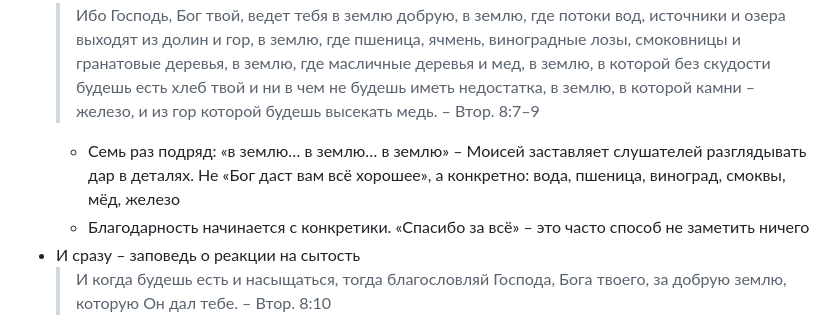
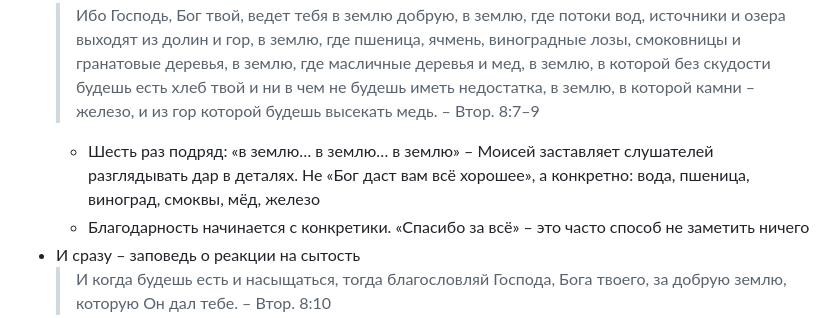
Before and after one commit to dik-garri/mol, a Markdown page: sermons/prazdnik-zhatvy-blagodarnost.md, the part around the change. Drawn GitHub-style.

Commit message:
Праздник жатвы: «в землю» повторяется шесть раз, не семь
Co-Authored-By: Claude Fable 5 <noreply@anthropic.com>

```diff
--- a/sermons/prazdnik-zhatvy-blagodarnost.md
+++ b/sermons/prazdnik-zhatvy-blagodarnost.md
@@ -27,7 +27,7 @@ tags: ["Втор. 8", "Лк. 17", "Пс. 102", "жатва", "благодарн
 - Контекст Втор. 8: Израиль стоит на границе обетованной земли. Позади 40 лет пустыни и манны, впереди – изобилие. Моисей произносит прощальную проповедь – и вместо «поздравляю» говорит о памяти
 - Посмотрите, как Моисей описывает землю – это же картина праздника жатвы
   > Ибо Господь, Бог твой, ведет тебя в землю добрую, в землю, где потоки вод, источники и озера выходят из долин и гор, в землю, где пшеница, ячмень, виноградные лозы, смоковницы и гранатовые деревья, в землю, где масличные деревья и мед, в землю, в которой без скудости будешь есть хлеб твой и ни в чем не будешь иметь недостатка, в землю, в которой камни – железо, и из гор которой будешь высекать медь. – Втор. 8:7–9
-  - Семь раз подряд: «в землю… в землю… в землю» – Моисей заставляет слушателей разглядывать дар в деталях. Не «Бог даст вам всё хорошее», а конкретно: вода, пшеница, виноград, смоквы, мёд, железо
+  - Шесть раз подряд: «в землю… в землю… в землю» – Моисей заставляет слушателей разглядывать дар в деталях. Не «Бог даст вам всё хорошее», а конкретно: вода, пшеница, виноград, смоквы, мёд, железо
   - Благодарность начинается с конкретики. «Спасибо за всё» – это часто способ не заметить ничего
 - И сразу – заповедь о реакции на сытость
   > И когда будешь есть и насыщаться, тогда благословляй Господа, Бога твоего, за добрую землю, которую Он дал тебе. – Втор. 8:10
```
